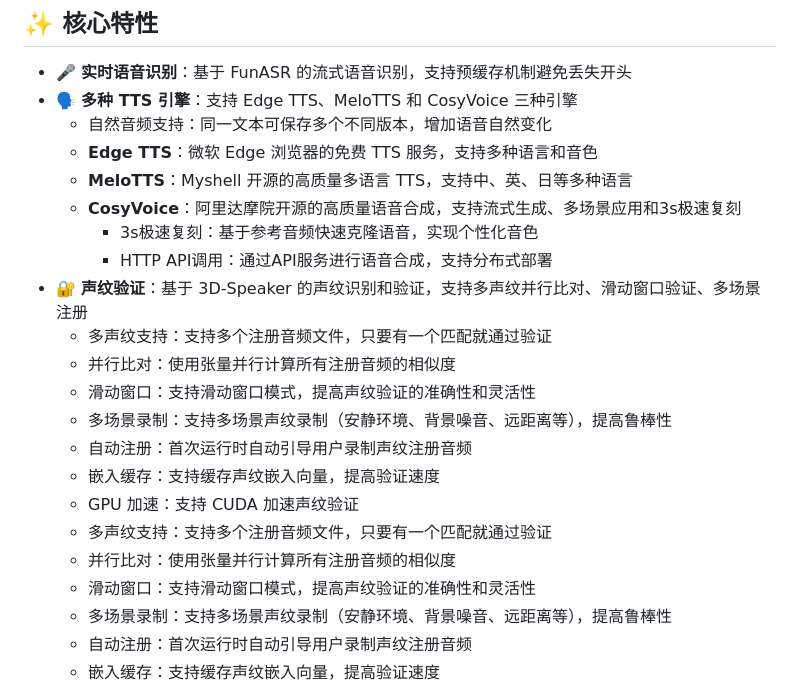
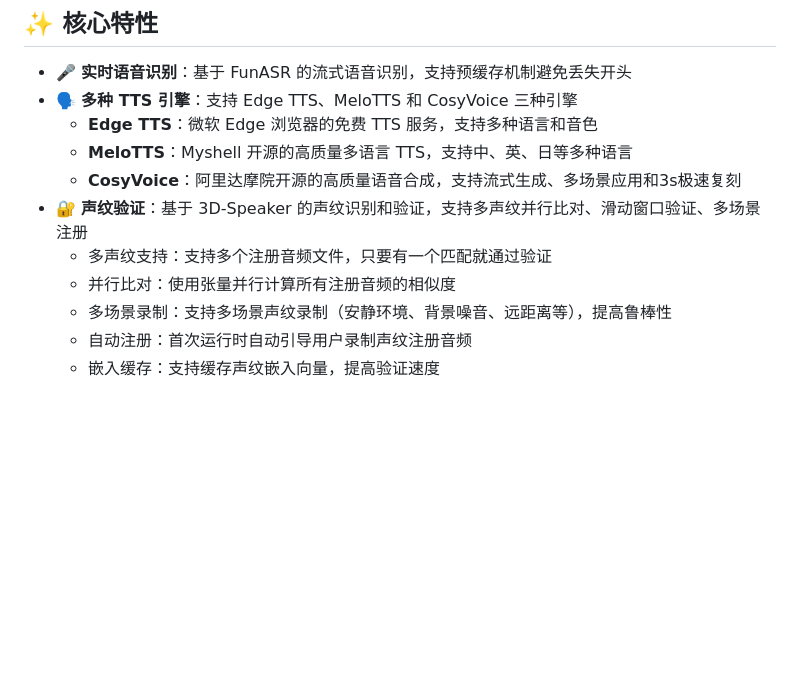
Before and after one commit to ngyygm/lincoco, a Markdown page: README.md, the part around the change. Drawn GitHub-style; blank space fills up the shorter version.

```diff
--- a/README.md
+++ b/README.md
@@ -6,23 +6,12 @@
 
 - 🎤 **实时语音识别**：基于 FunASR 的流式语音识别，支持预缓存机制避免丢失开头
 - 🗣️ **多种 TTS 引擎**：支持 Edge TTS、MeloTTS 和 CosyVoice 三种引擎
-    - 自然音频支持：同一文本可保存多个不同版本，增加语音自然变化
   - **Edge TTS**：微软 Edge 浏览器的免费 TTS 服务，支持多种语言和音色
   - **MeloTTS**：Myshell 开源的高质量多语言 TTS，支持中、英、日等多种语言
   - **CosyVoice**：阿里达摩院开源的高质量语音合成，支持流式生成、多场景应用和3s极速复刻
-    - 3s极速复刻：基于参考音频快速克隆语音，实现个性化音色
-    - HTTP API调用：通过API服务进行语音合成，支持分布式部署
 - 🔐 **声纹验证**：基于 3D-Speaker 的声纹识别和验证，支持多声纹并行比对、滑动窗口验证、多场景注册
   - 多声纹支持：支持多个注册音频文件，只要有一个匹配就通过验证
   - 并行比对：使用张量并行计算所有注册音频的相似度
-  - 滑动窗口：支持滑动窗口模式，提高声纹验证的准确性和灵活性
-  - 多场景录制：支持多场景声纹录制（安静环境、背景噪音、远距离等），提高鲁棒性
-  - 自动注册：首次运行时自动引导用户录制声纹注册音频
-  - 嵌入缓存：支持缓存声纹嵌入向量，提高验证速度
-  - GPU 加速：支持 CUDA 加速声纹验证
-  - 多声纹支持：支持多个注册音频文件，只要有一个匹配就通过验证
-  - 并行比对：使用张量并行计算所有注册音频的相似度
-  - 滑动窗口：支持滑动窗口模式，提高声纹验证的准确性和灵活性
   - 多场景录制：支持多场景声纹录制（安静环境、背景噪音、远距离等），提高鲁棒性
   - 自动注册：首次运行时自动引导用户录制声纹注册音频
   - 嵌入缓存：支持缓存声纹嵌入向量，提高验证速度
```
